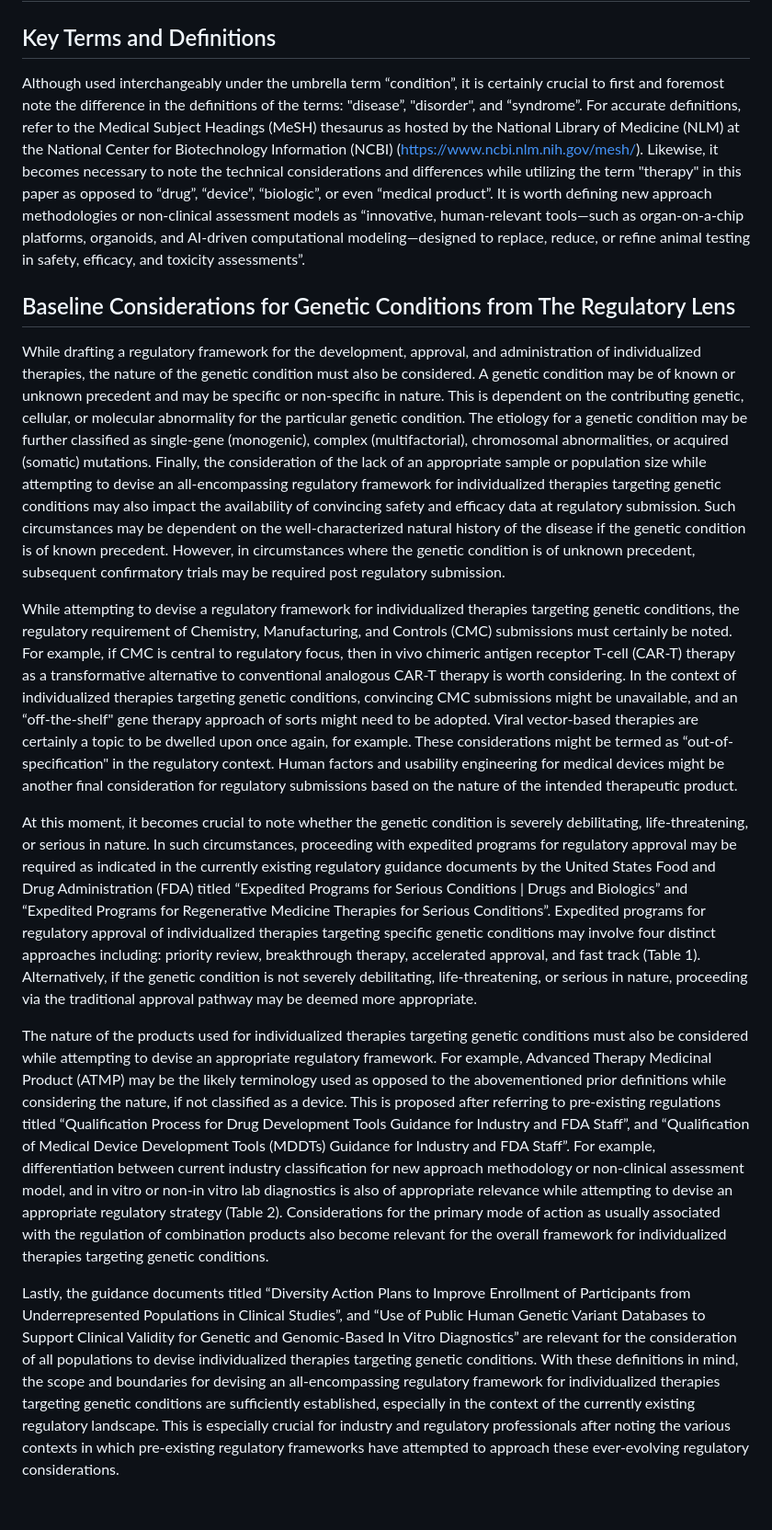
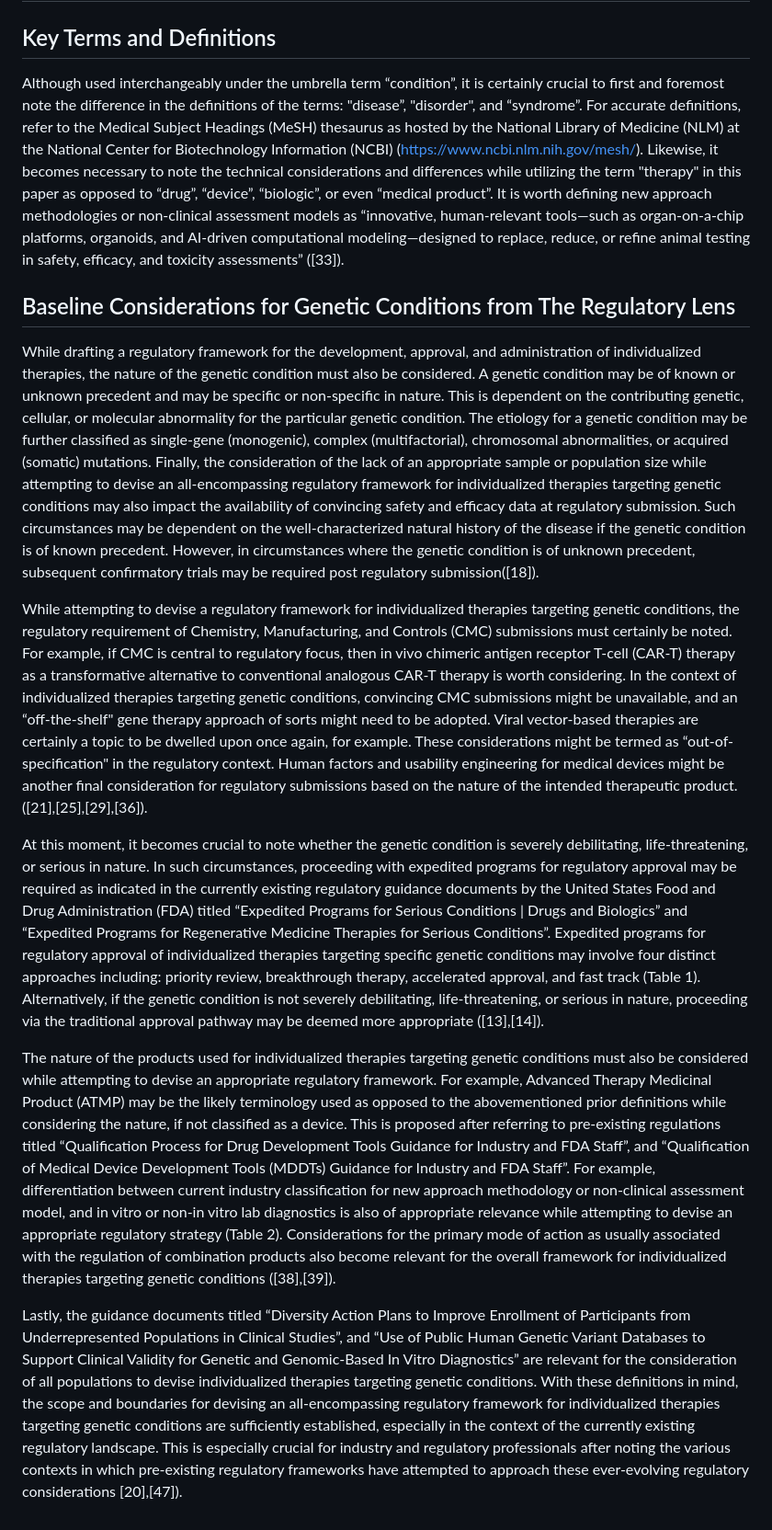
Before and after one commit to havaldar-sketch/A-Plausible-Regulatory-Framework-for-Individualized-Therapies-Targeting-Specific-Genetic-Conditions, a Markdown page: README.md, the part around the change. Shown at 92% size. Rendered like a GitHub page.

Commit message:
Revise README for clarity on regulatory considerations
Updated the README to include additional references and clarifications regarding regulatory frameworks for individualized therapies targeting genetic conditions.

```diff
--- a/README.md
+++ b/README.md
@@ -2,16 +2,16 @@
 
 ## Key Terms and Definitions
 
-Although used interchangeably under the umbrella term “condition”, it is certainly crucial to first and foremost note the difference in the definitions of the terms: "disease”, "disorder", and “syndrome”. For accurate definitions, refer to the Medical Subject Headings (MeSH) thesaurus as hosted by the National Library of Medicine (NLM) at the National Center for Biotechnology Information (NCBI) (https://www.ncbi.nlm.nih.gov/mesh/). Likewise, it becomes necessary to note the technical considerations and differences while utilizing the term "therapy" in this paper as opposed to “drug”, “device”, “biologic”, or even “medical product”. It is worth defining new approach methodologies or non-clinical assessment models as “innovative, human-relevant tools—such as organ-on-a-chip platforms, organoids, and AI-driven computational modeling—designed to replace, reduce, or refine animal testing in safety, efficacy, and toxicity assessments”.
+Although used interchangeably under the umbrella term “condition”, it is certainly crucial to first and foremost note the difference in the definitions of the terms: "disease”, "disorder", and “syndrome”. For accurate definitions, refer to the Medical Subject Headings (MeSH) thesaurus as hosted by the National Library of Medicine (NLM) at the National Center for Biotechnology Information (NCBI) (https://www.ncbi.nlm.nih.gov/mesh/). Likewise, it becomes necessary to note the technical considerations and differences while utilizing the term "therapy" in this paper as opposed to “drug”, “device”, “biologic”, or even “medical product”. It is worth defining new approach methodologies or non-clinical assessment models as “innovative, human-relevant tools—such as organ-on-a-chip platforms, organoids, and AI-driven computational modeling—designed to replace, reduce, or refine animal testing in safety, efficacy, and toxicity assessments” ([33]).
 
 ## Baseline Considerations for Genetic Conditions from The Regulatory Lens
 
-While drafting a regulatory framework for the development, approval, and administration of individualized therapies, the nature of the genetic condition must also be considered. A genetic condition may be of known or unknown precedent and may be specific or non-specific in nature. This is dependent on the contributing genetic, cellular, or molecular abnormality for the particular genetic condition. The etiology for a genetic condition may be further classified as single-gene (monogenic), complex (multifactorial), chromosomal abnormalities, or acquired (somatic) mutations. Finally, the consideration of the lack of an appropriate sample or population size while attempting to devise an all-encompassing regulatory framework for individualized therapies targeting genetic conditions may also impact the availability of convincing safety and efficacy data at regulatory submission. Such circumstances may be dependent on the well-characterized natural history of the disease if the genetic condition is of known precedent. However, in circumstances where the genetic condition is of unknown precedent, subsequent confirmatory trials may be required post regulatory submission.
+While drafting a regulatory framework for the development, approval, and administration of individualized therapies, the nature of the genetic condition must also be considered. A genetic condition may be of known or unknown precedent and may be specific or non-specific in nature. This is dependent on the contributing genetic, cellular, or molecular abnormality for the particular genetic condition. The etiology for a genetic condition may be further classified as single-gene (monogenic), complex (multifactorial), chromosomal abnormalities, or acquired (somatic) mutations. Finally, the consideration of the lack of an appropriate sample or population size while attempting to devise an all-encompassing regulatory framework for individualized therapies targeting genetic conditions may also impact the availability of convincing safety and efficacy data at regulatory submission. Such circumstances may be dependent on the well-characterized natural history of the disease if the genetic condition is of known precedent. However, in circumstances where the genetic condition is of unknown precedent, subsequent confirmatory trials may be required post regulatory submission([18]).
 
-While attempting to devise a regulatory framework for individualized therapies targeting genetic conditions, the regulatory requirement of Chemistry, Manufacturing, and Controls (CMC) submissions must certainly be noted. For example, if CMC is central to regulatory focus, then in vivo chimeric antigen receptor T-cell (CAR-T) therapy as a transformative alternative to conventional analogous CAR-T therapy is worth considering. In the context of individualized therapies targeting genetic conditions, convincing CMC submissions might be unavailable, and an “off-the-shelf" gene therapy approach of sorts might need to be adopted. Viral vector-based therapies are certainly a topic to be dwelled upon once again, for example. These considerations might be termed as “out-of-specification" in the regulatory context. Human factors and usability engineering for medical devices might be another final consideration for regulatory submissions based on the nature of the intended therapeutic product.
+While attempting to devise a regulatory framework for individualized therapies targeting genetic conditions, the regulatory requirement of Chemistry, Manufacturing, and Controls (CMC) submissions must certainly be noted. For example, if CMC is central to regulatory focus, then in vivo chimeric antigen receptor T-cell (CAR-T) therapy as a transformative alternative to conventional analogous CAR-T therapy is worth considering. In the context of individualized therapies targeting genetic conditions, convincing CMC submissions might be unavailable, and an “off-the-shelf" gene therapy approach of sorts might need to be adopted. Viral vector-based therapies are certainly a topic to be dwelled upon once again, for example. These considerations might be termed as “out-of-specification" in the regulatory context. Human factors and usability engineering for medical devices might be another final consideration for regulatory submissions based on the nature of the intended therapeutic product.([21],[25],[29],[36]).
 
-At this moment, it becomes crucial to note whether the genetic condition is severely debilitating, life-threatening, or serious in nature. In such circumstances, proceeding with expedited programs for regulatory approval may be required as indicated in the currently existing regulatory guidance documents by the United States Food and Drug Administration (FDA) titled “Expedited Programs for Serious Conditions | Drugs and Biologics” and “Expedited Programs for Regenerative Medicine Therapies for Serious Conditions”. Expedited programs for regulatory approval of individualized therapies targeting specific genetic conditions may involve four distinct approaches including: priority review, breakthrough therapy, accelerated approval, and fast track (Table 1). Alternatively, if the genetic condition is not severely debilitating, life-threatening, or serious in nature, proceeding via the traditional approval pathway may be deemed more appropriate.
+At this moment, it becomes crucial to note whether the genetic condition is severely debilitating, life-threatening, or serious in nature. In such circumstances, proceeding with expedited programs for regulatory approval may be required as indicated in the currently existing regulatory guidance documents by the United States Food and Drug Administration (FDA) titled “Expedited Programs for Serious Conditions | Drugs and Biologics” and “Expedited Programs for Regenerative Medicine Therapies for Serious Conditions”. Expedited programs for regulatory approval of individualized therapies targeting specific genetic conditions may involve four distinct approaches including: priority review, breakthrough therapy, accelerated approval, and fast track (Table 1). Alternatively, if the genetic condition is not severely debilitating, life-threatening, or serious in nature, proceeding via the traditional approval pathway may be deemed more appropriate ([13],[14]).
 
-The nature of the products used for individualized therapies targeting genetic conditions must also be considered while attempting to devise an appropriate regulatory framework. For example, Advanced Therapy Medicinal Product (ATMP) may be the likely terminology used as opposed to the abovementioned prior definitions while considering the nature, if not classified as a device. This is proposed after referring to pre-existing regulations titled “Qualification Process for Drug Development Tools Guidance for Industry and FDA Staff”, and “Qualification of Medical Device Development Tools (MDDTs) Guidance for Industry and FDA Staff”. For example, differentiation between current industry classification for new approach methodology or non-clinical assessment model, and in vitro or non-in vitro lab diagnostics is also of appropriate relevance while attempting to devise an appropriate regulatory strategy (Table 2). Considerations for the primary mode of action as usually associated with the regulation of combination products also become relevant for the overall framework for individualized therapies targeting genetic conditions.
+The nature of the products used for individualized therapies targeting genetic conditions must also be considered while attempting to devise an appropriate regulatory framework. For example, Advanced Therapy Medicinal Product (ATMP) may be the likely terminology used as opposed to the abovementioned prior definitions while considering the nature, if not classified as a device. This is proposed after referring to pre-existing regulations titled “Qualification Process for Drug Development Tools Guidance for Industry and FDA Staff”, and “Qualification of Medical Device Development Tools (MDDTs) Guidance for Industry and FDA Staff”. For example, differentiation between current industry classification for new approach methodology or non-clinical assessment model, and in vitro or non-in vitro lab diagnostics is also of appropriate relevance while attempting to devise an appropriate regulatory strategy (Table 2). Considerations for the primary mode of action as usually associated with the regulation of combination products also become relevant for the overall framework for individualized therapies targeting genetic conditions ([38],[39]).
 
-Lastly, the guidance documents titled “Diversity Action Plans to Improve Enrollment of Participants from Underrepresented Populations in Clinical Studies”, and “Use of Public Human Genetic Variant Databases to Support Clinical Validity for Genetic and Genomic-Based In Vitro Diagnostics” are relevant for the consideration of all populations to devise individualized therapies targeting genetic conditions. With these definitions in mind, the scope and boundaries for devising an all-encompassing regulatory framework for individualized therapies targeting genetic conditions are sufficiently established, especially in the context of the currently existing regulatory landscape. This is especially crucial for industry and regulatory professionals after noting the various contexts in which pre-existing regulatory frameworks have attempted to approach these ever-evolving regulatory considerations.
+Lastly, the guidance documents titled “Diversity Action Plans to Improve Enrollment of Participants from Underrepresented Populations in Clinical Studies”, and “Use of Public Human Genetic Variant Databases to Support Clinical Validity for Genetic and Genomic-Based In Vitro Diagnostics” are relevant for the consideration of all populations to devise individualized therapies targeting genetic conditions. With these definitions in mind, the scope and boundaries for devising an all-encompassing regulatory framework for individualized therapies targeting genetic conditions are sufficiently established, especially in the context of the currently existing regulatory landscape. This is especially crucial for industry and regulatory professionals after noting the various contexts in which pre-existing regulatory frameworks have attempted to approach these ever-evolving regulatory considerations [20],[47]).
```
